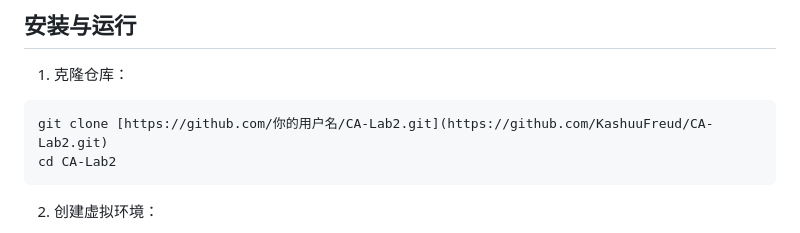
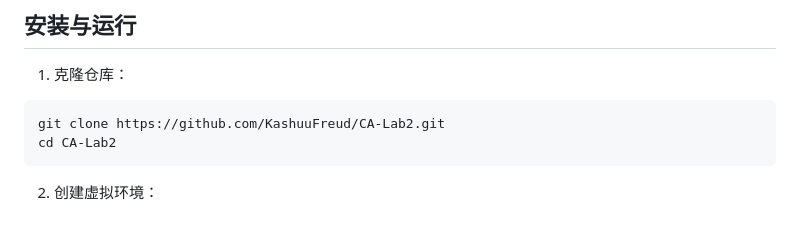
Before and after one commit to KashuuFreud/CA-Lab2, a Markdown page: README.md, the part around the change. GitHub-like rendering.

Commit message:
Fix clone command formatting in README.md

````diff
--- a/README.md
+++ b/README.md
@@ -54,7 +54,7 @@ Flask
 1. 克隆仓库：
 
 ```bash
-git clone [https://github.com/你的用户名/CA-Lab2.git](https://github.com/KashuuFreud/CA-Lab2.git)
+git clone https://github.com/KashuuFreud/CA-Lab2.git
 cd CA-Lab2
 ```
 
````
